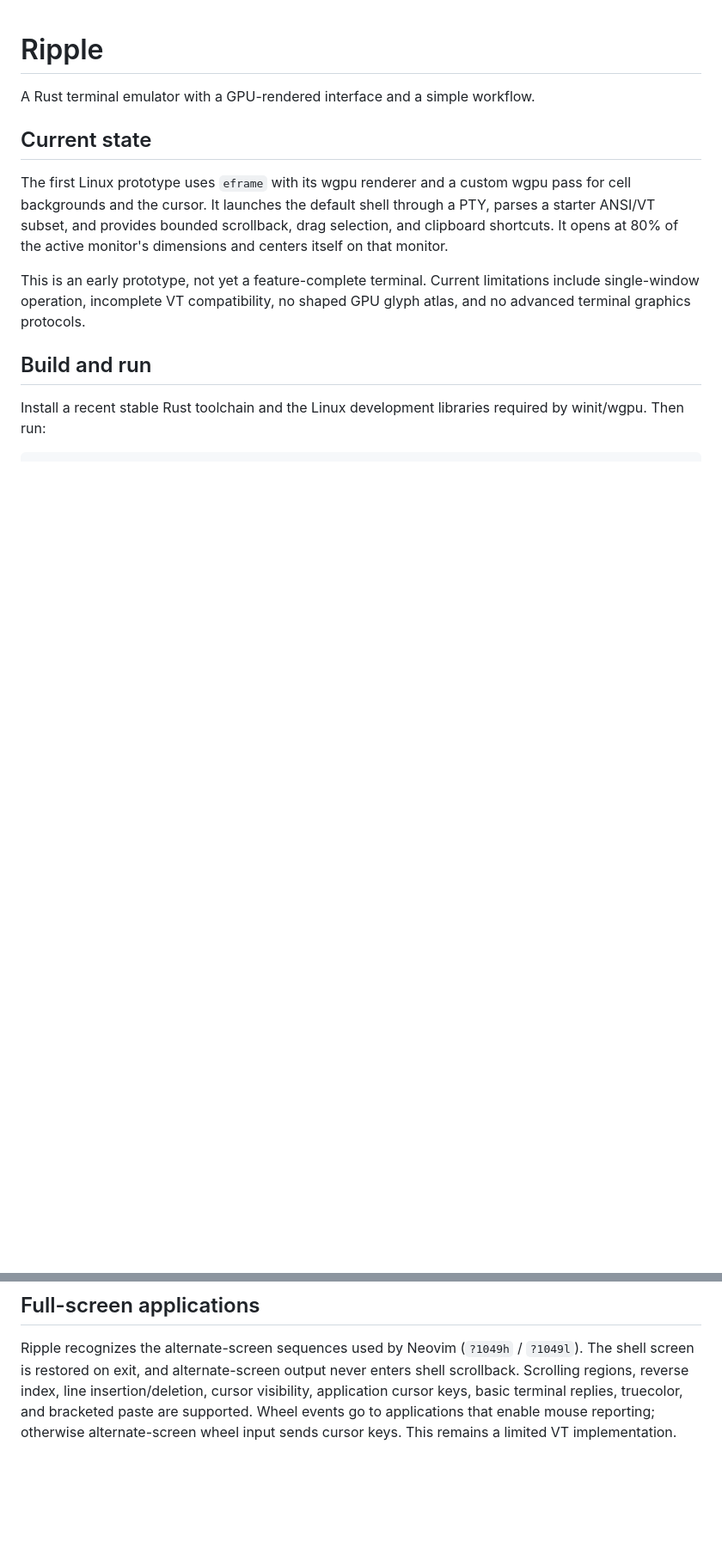
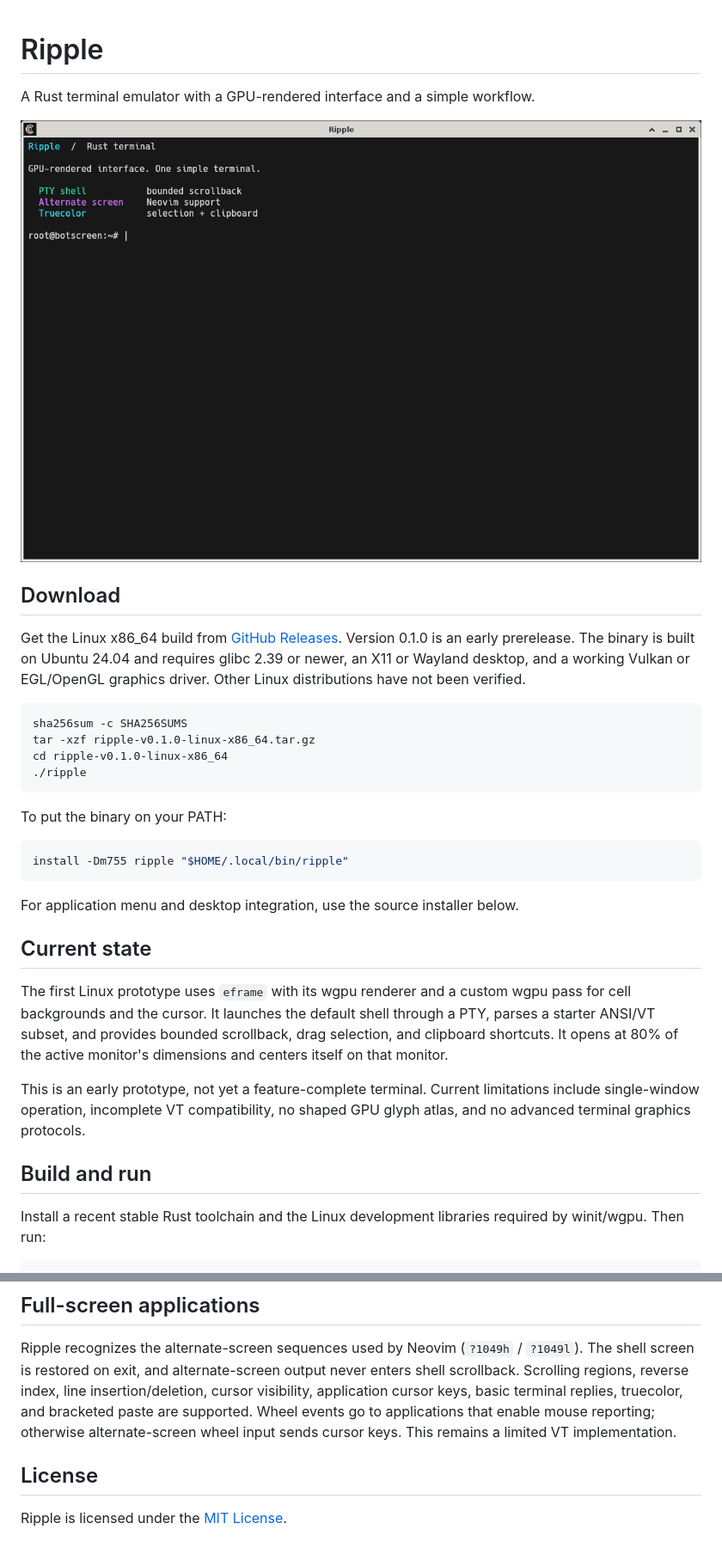
Before and after one commit to BLig-Vox/Ripple, a Markdown page: README.md, 2 parts joined by grey strips. Shown at 86% size. Rendered like a GitHub page; pictures changed too: assets/screenshots/ripple-linux.png (added); blank space fills up the shorter version.

Commit message:
Prepare v0.1.0 release with MIT license and screenshot

````diff
--- a/README.md
+++ b/README.md
@@ -1,6 +1,27 @@
 # Ripple
 
 A Rust terminal emulator with a GPU-rendered interface and a simple workflow.
+
+![Ripple running on Linux](assets/screenshots/ripple-linux.png)
+
+## Download
+
+Get the Linux x86_64 build from [GitHub Releases](https://github.com/BLig-Vox/Ripple/releases). Version 0.1.0 is an early prerelease. The binary is built on Ubuntu 24.04 and requires glibc 2.39 or newer, an X11 or Wayland desktop, and a working Vulkan or EGL/OpenGL graphics driver. Other Linux distributions have not been verified.
+
+```sh
+sha256sum -c SHA256SUMS
+tar -xzf ripple-v0.1.0-linux-x86_64.tar.gz
+cd ripple-v0.1.0-linux-x86_64
+./ripple
+```
+
+To put the binary on your PATH:
+
+```sh
+install -Dm755 ripple "$HOME/.local/bin/ripple"
+```
+
+For application menu and desktop integration, use the source installer below.
 
 ## Current state
 
@@ -42,3 +63,7 @@ Run `./scripts/install-desktop.sh` to build a release binary and install Ripple
 ## Full-screen applications
 
 Ripple recognizes the alternate-screen sequences used by Neovim (`?1049h` / `?1049l`). The shell screen is restored on exit, and alternate-screen output never enters shell scrollback. Scrolling regions, reverse index, line insertion/deletion, cursor visibility, application cursor keys, basic terminal replies, truecolor, and bracketed paste are supported. Wheel events go to applications that enable mouse reporting; otherwise alternate-screen wheel input sends cursor keys. This remains a limited VT implementation.
+
+## License
+
+Ripple is licensed under the [MIT License](LICENSE.md).
````
Also changed, not shown: LICENSE.md (added, +21 -0 lines), docs/releases/v0.1.0.md (added, +30 -0 lines).
